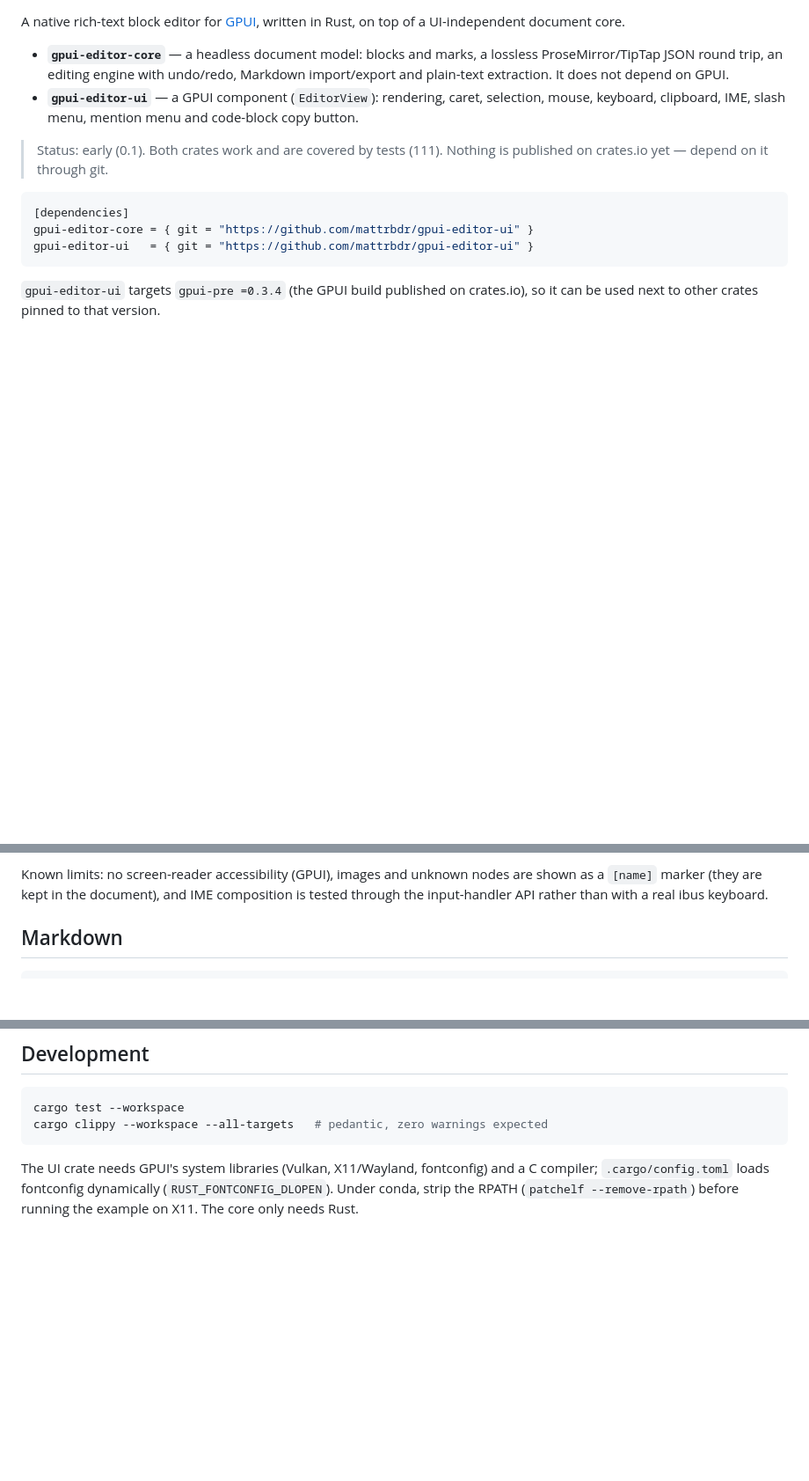
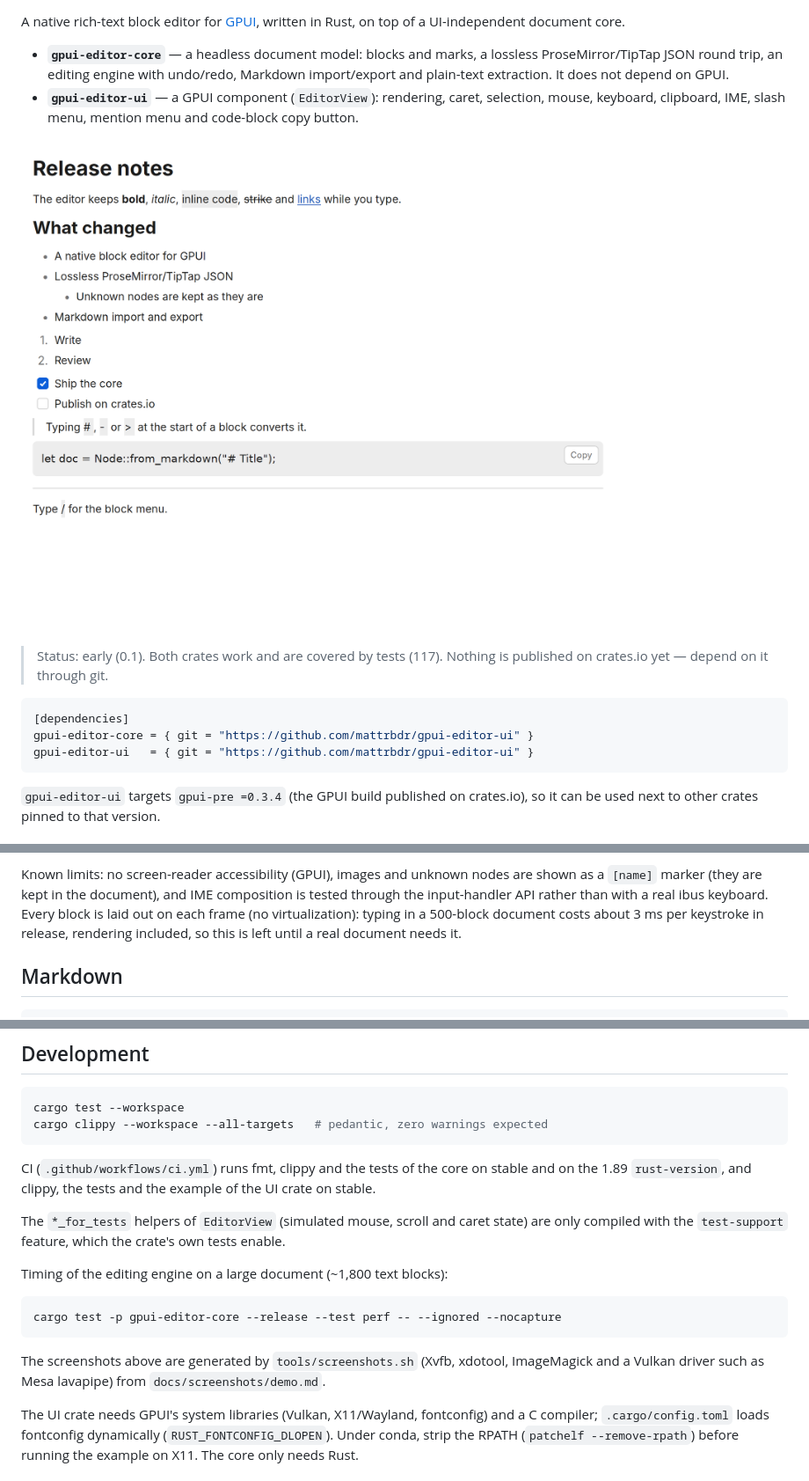
Before and after one commit to mattrbdr/gpui-editor-ui, a Markdown page: README.md, 3 parts joined by grey strips. Shown at 88% size. GitHub-like rendering; pictures changed too: docs/screenshots/overview.png (added); blank space fills up the shorter version.

````diff
--- a/README.md
+++ b/README.md
@@ -9,7 +11,9 @@ UI-independent document core.
 - **`gpui-editor-ui`** — a GPUI component (`EditorView`): rendering, caret, selection, mouse,
   keyboard, clipboard, IME, slash menu, mention menu and code-block copy button.
 
-> Status: early (0.1). Both crates work and are covered by tests (111). Nothing is published on
+![The editor showing headings, marks, nested lists, tasks, a quote, a code block and a rule](docs/screenshots/overview.png)
+
+> Status: early (0.1). Both crates work and are covered by tests (117). Nothing is published on
 > crates.io yet — depend on it through git.
 
 ```toml
@@ -85,6 +100,9 @@ Try it: `cargo run -p gpui-editor-ui --example spike [file.md]`
 Known limits: no screen-reader accessibility
 (GPUI), images and unknown nodes are shown as a `[name]` marker (they are kept in the document), and
 IME composition is tested through the input-handler API rather than with a real ibus keyboard.
+Every block is laid out on each frame (no virtualization): typing in a 500-block document costs
+about 3 ms per keystroke in release, rendering included, so this is left until a real document
+needs it.
 
 ## Markdown
 
@@ -118,6 +136,21 @@ cargo test --workspace
 cargo clippy --workspace --all-targets   # pedantic, zero warnings expected
 ```
 
+CI (`.github/workflows/ci.yml`) runs fmt, clippy and the tests of the core on stable and on the
+1.89 `rust-version`, and clippy, the tests and the example of the UI crate on stable.
+
+The `*_for_tests` helpers of `EditorView` (simulated mouse, scroll and caret state) are only
+compiled with the `test-support` feature, which the crate's own tests enable.
+
+Timing of the editing engine on a large document (~1,800 text blocks):
+
+```sh
+cargo test -p gpui-editor-core --release --test perf -- --ignored --nocapture
+```
+
+The screenshots above are generated by `tools/screenshots.sh` (Xvfb, xdotool, ImageMagick and a
+Vulkan driver such as Mesa lavapipe) from `docs/screenshots/demo.md`.
+
 The UI crate needs GPUI's system libraries (Vulkan, X11/Wayland, fontconfig) and a C compiler;
 `.cargo/config.toml` loads fontconfig dynamically (`RUST_FONTCONFIG_DLOPEN`). Under conda, strip the
 RPATH (`patchelf --remove-rpath`) before running the example on X11. The core only needs Rust.
````
Also changed, not shown: other parts of README.md (+13 -0 lines), docs/screenshots/selection.png (added), docs/screenshots/slash-menu.png (added).
